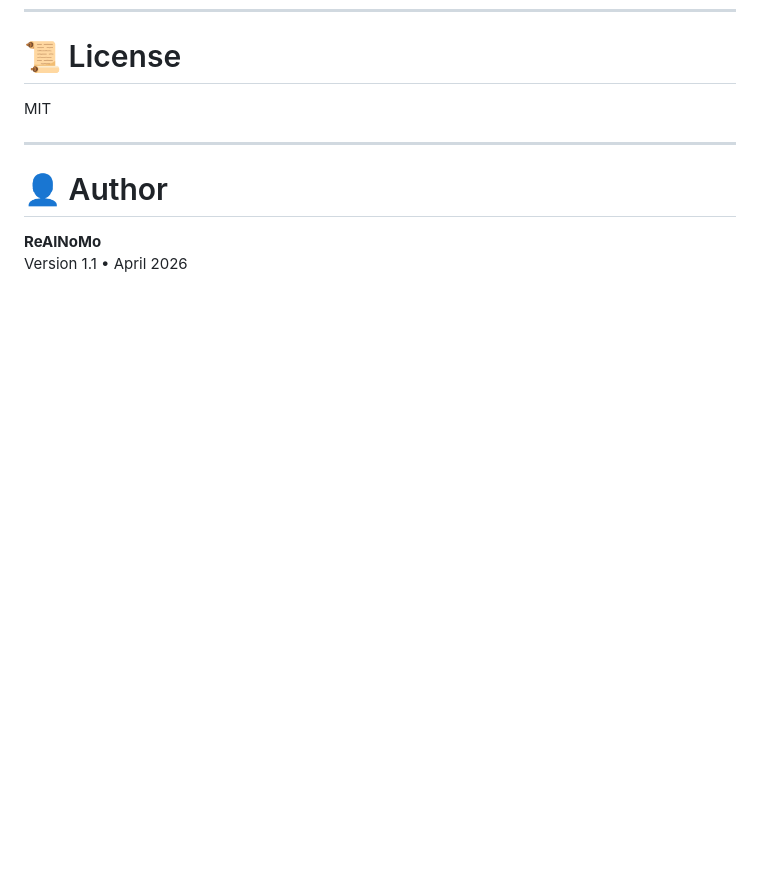
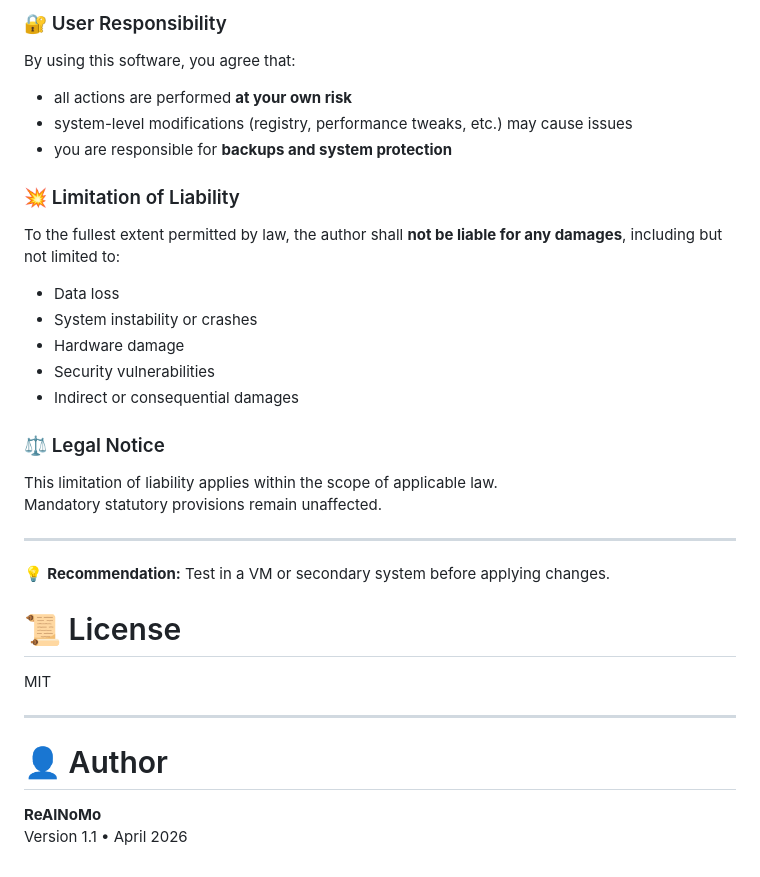
Before and after one commit to ReAlNoMo/PowerToolsSuite_Win, a Markdown page: README.md, the part around one of its changes. Drawn GitHub-style; blank space fills up the shorter version.

```diff
--- a/README.md
+++ b/README.md
@@ -324,3 +371,26 @@ Register-PowerToolsModule `
+### 🔐 User Responsibility
+By using this software, you agree that:
+- all actions are performed **at your own risk**
+- system-level modifications (registry, performance tweaks, etc.) may cause issues
+- you are responsible for **backups and system protection**
+
+### 💥 Limitation of Liability
+To the fullest extent permitted by law, the author shall **not be liable for any damages**, including but not limited to:
+- Data loss
+- System instability or crashes
+- Hardware damage
+- Security vulnerabilities
+- Indirect or consequential damages
+
+### ⚖️ Legal Notice
+This limitation of liability applies within the scope of applicable law.
+Mandatory statutory provisions remain unaffected.
+
+---
+
+💡 **Recommendation:** Test in a VM or secondary system before applying changes.
+
+
 
 # 📜 License
 MIT
```
Also changed, not shown: other parts of README.md (+47 -0 lines).
